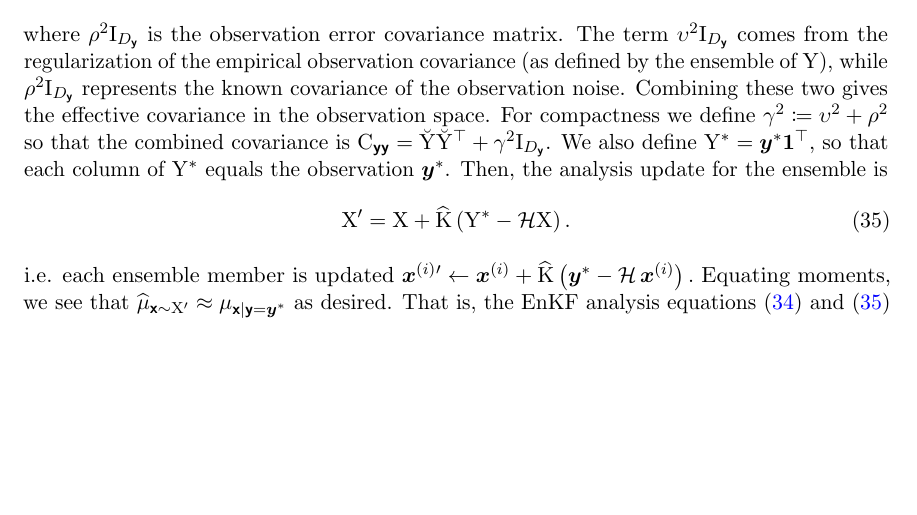
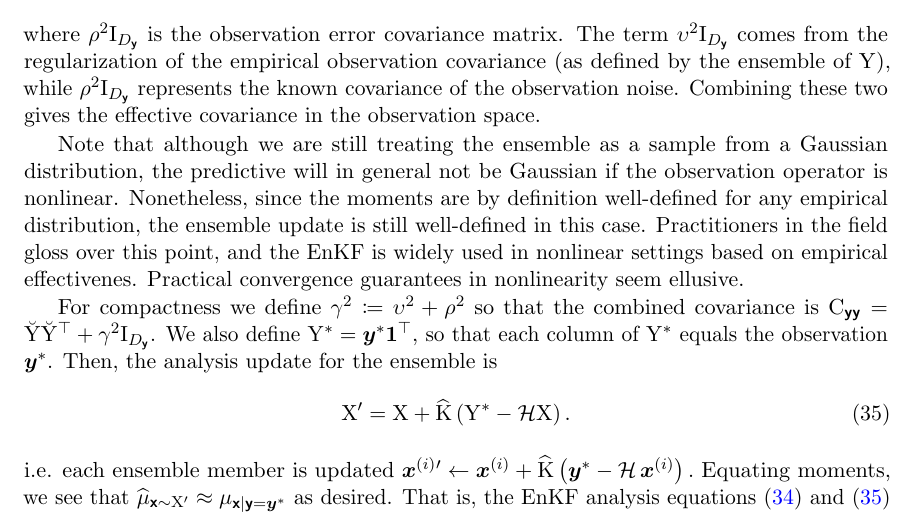
Before and after one commit to danmackinlay/paper_matheron_equals_enkf, a LaTeX paper (main.tex): part of page 5 of 10, cut so that both start at the same text, the shorter picture padded with empty space. Compiled offline with pdfLaTeX.

Commit message:
non-gaussian caveat

```diff
--- a/main.tex
+++ b/main.tex
@@ -240,6 +240,12 @@ The term
 \(\upsilon^2\mm{I}_{D_{\vrv{y}}}\) comes from the regularization of the empirical observation covariance (as defined by the ensemble of
 \(\mm{Y}\)), while \(\rho^2\mm{I}_{D_{\vrv{y}}}\) represents the known covariance of the observation noise.
 Combining these two gives the effective covariance in the observation space.
+
+Note that although we are still treating the ensemble as a sample from a Gaussian distribution, the predictive will in general not be Gaussian if the observation operator is nonlinear.
+Nonetheless, since the moments are by definition well-defined for any empirical distribution, the ensemble update is still well-defined in this case.
+Practitioners in the field gloss over this point, and the EnKF is widely used in nonlinear settings based on empirical effectivenes.
+Practical convergence guarantees in nonlinearity seem ellusive.
+
 For compactness we define \(\gamma^2 \coloneq \upsilon^2 + \rho^2\) so that the combined covariance is \(\mm{C}_{\vrv{yy}} = \mmdev{Y} \mmdev{Y}^\top + \gamma^2\mm{I}_{D_{\vrv{y}}}\).
 We also define
 $\mm{Y}^* = \vv{y}^* \mathbf{1}^\top,$
```
